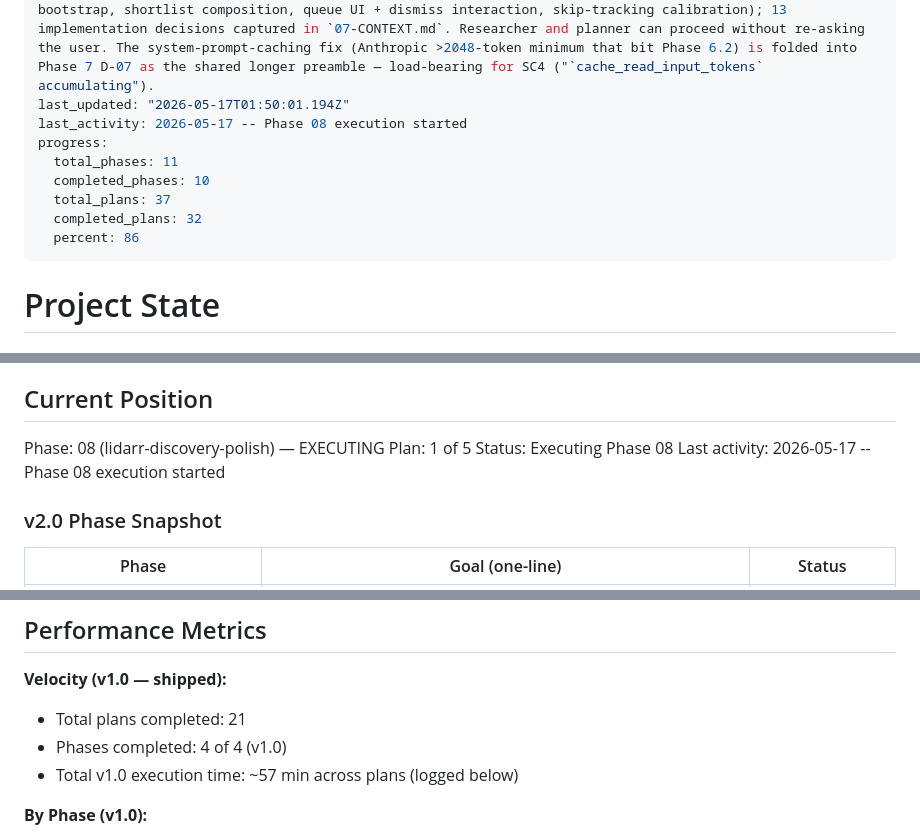
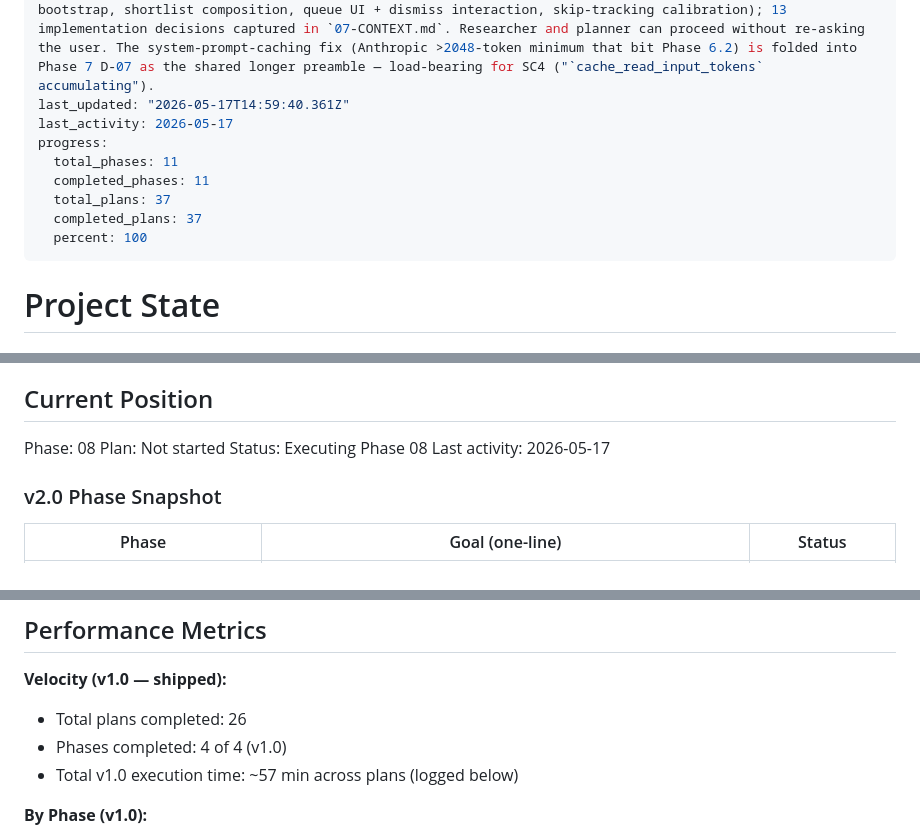
Before and after one commit to sambo7262/Composer, a Markdown page: .planning/STATE.md, 3 parts joined by grey strips. Drawn GitHub-style.

Commit message:
docs(phase-08): mark Phase 8 complete + evolve PROJECT.md
Phase 8 (Lidarr Discovery + Polish) — all 5 plans + 3 review fixes (CR-01,
WR-01, WR-05) landed; 49/49 must-haves verified; 12/12 requirements covered;
3 of 5 human UAT items pre-approved (mobile portrait /discover + /library +
home cost chip), 2 pending (CR-01 multi-tick rotation + manual-tick
round-trip) surface in /gsd-progress until cleared.

This is the final phase of v2.0 (Music Companion); Phase 9 remains optional.

Co-Authored-By: Claude Opus 4.7 (1M context) <noreply@anthropic.com>

```diff
--- a/.planning/STATE.md
+++ b/.planning/STATE.md
@@ -4,14 +4,14 @@ milestone: v2.0
 milestone_name: — Music Companion
 status: executing
 stopped_at: Phase 7 context gathered via /gsd-discuss-phase. Four gray areas resolved (refill cadence + bootstrap, shortlist composition, queue UI + dismiss interaction, skip-tracking calibration); 13 implementation decisions captured in `07-CONTEXT.md`. Researcher and planner can proceed without re-asking the user. The system-prompt-caching fix (Anthropic >2048-token minimum that bit Phase 6.2) is folded into Phase 7 D-07 as the shared longer preamble — load-bearing for SC4 ("`cache_read_input_tokens` accumulating").
-last_updated: "2026-05-17T01:50:01.194Z"
-last_activity: 2026-05-17 -- Phase 08 execution started
+last_updated: "2026-05-17T14:59:40.361Z"
+last_activity: 2026-05-17
 progress:
   total_phases: 11
-  completed_phases: 10
+  completed_phases: 11
   total_plans: 37
-  completed_plans: 32
-  percent: 86
+  completed_plans: 37
+  percent: 100
 ---
 
 # Project State
@@ -25,10 +25,10 @@ See: .planning/PROJECT.md (updated 2026-05-08)
 
 ## Current Position
 
-Phase: 08 (lidarr-discovery-polish) — EXECUTING
-Plan: 1 of 5
+Phase: 08
+Plan: Not started
 Status: Executing Phase 08
-Last activity: 2026-05-17 -- Phase 08 execution started
+Last activity: 2026-05-17
 
 ### v2.0 Phase Snapshot
 
@@ -44,7 +44,7 @@ Last activity: 2026-05-17 -- Phase 08 execution started
 
 **Velocity (v1.0 — shipped):**
 
-- Total plans completed: 21
+- Total plans completed: 26
 - Phases completed: 4 of 4 (v1.0)
 - Total v1.0 execution time: ~57 min across plans (logged below)
 
```
Also changed, not shown: other parts of .planning/STATE.md (+1 -0 lines), .planning/PROJECT.md (+1 -1 lines), .planning/ROADMAP.md (+1 -1 lines).
